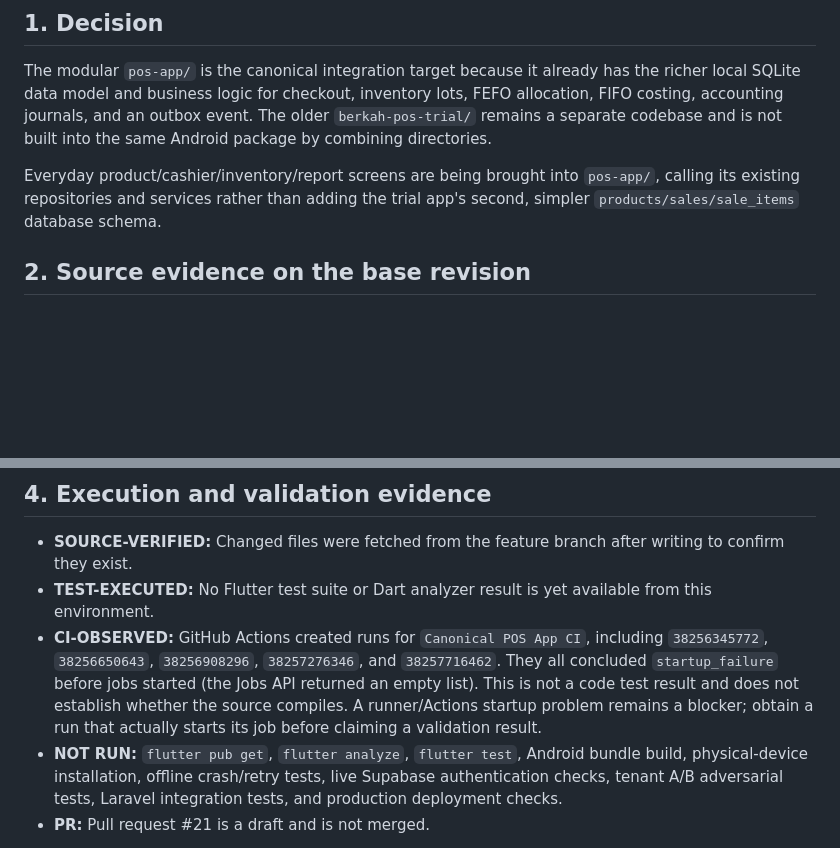
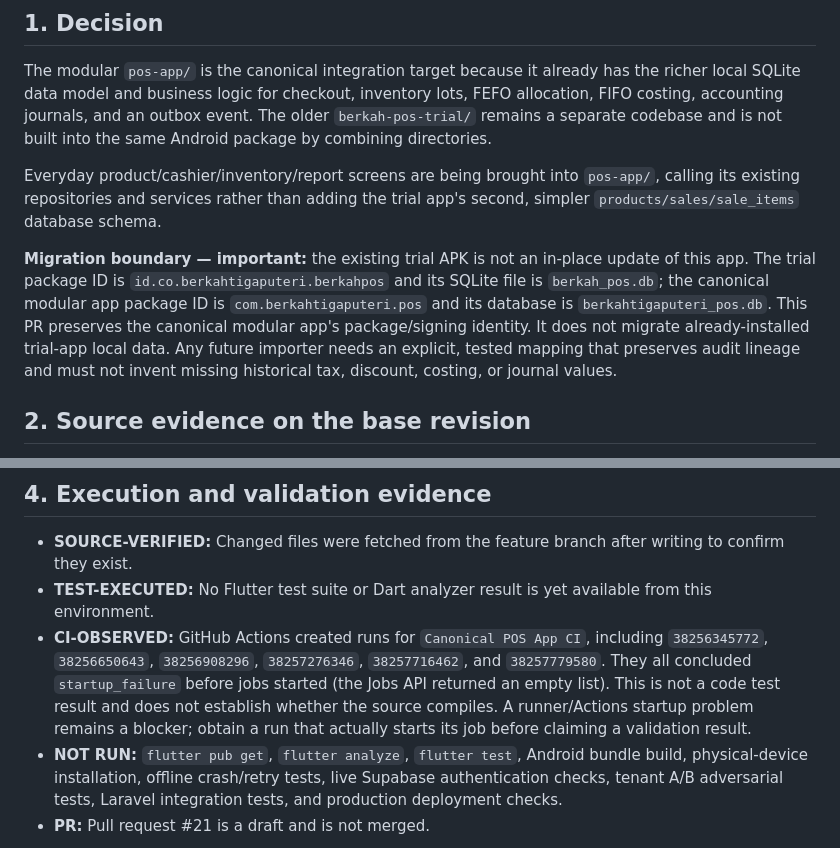
Before and after one commit to Andisatriawan/Berkahtigaputeri, a Markdown page: docs/permanent/DOC_13_UNIFIED_POS_APP_INTEGRATION_REPORT.md, 2 parts joined by grey strips. Rendered like a GitHub page; blank space fills up the shorter version.

Commit message:
docs(pos-app): record distinct package IDs and data migration boundary

```diff
--- a/docs/permanent/DOC_13_UNIFIED_POS_APP_INTEGRATION_REPORT.md
+++ b/docs/permanent/DOC_13_UNIFIED_POS_APP_INTEGRATION_REPORT.md
@@ -13,6 +13,8 @@ This is a current evidence report, not production certification. Apply the manda
 The modular `pos-app/` is the canonical integration target because it already has the richer local SQLite data model and business logic for checkout, inventory lots, FEFO allocation, FIFO costing, accounting journals, and an outbox event. The older `berkah-pos-trial/` remains a separate codebase and is not built into the same Android package by combining directories.
 
 Everyday product/cashier/inventory/report screens are being brought into `pos-app/`, calling its existing repositories and services rather than adding the trial app's second, simpler `products/sales/sale_items` database schema.
+
+**Migration boundary — important:** the existing trial APK is not an in-place update of this app. The trial package ID is `id.co.berkahtigaputeri.berkahpos` and its SQLite file is `berkah_pos.db`; the canonical modular app package ID is `com.berkahtigaputeri.pos` and its database is `berkahtigaputeri_pos.db`. This PR preserves the canonical modular app's package/signing identity. It does not migrate already-installed trial-app local data. Any future importer needs an explicit, tested mapping that preserves audit lineage and must not invent missing historical tax, discount, costing, or journal values.
 
 ## 2. Source evidence on the base revision
 
@@ -51,7 +53,7 @@ The weaker email-only trial status check is intentionally not copied as authenti
 
 - **SOURCE-VERIFIED:** Changed files were fetched from the feature branch after writing to confirm they exist.
 - **TEST-EXECUTED:** No Flutter test suite or Dart analyzer result is yet available from this environment.
-- **CI-OBSERVED:** GitHub Actions created runs for `Canonical POS App CI`, including `38256345772`, `38256650643`, `38256908296`, `38257276346`, and `38257716462`. They all concluded `startup_failure` before jobs started (the Jobs API returned an empty list). This is not a code test result and does not establish whether the source compiles. A runner/Actions startup problem remains a blocker; obtain a run that actually starts its job before claiming a validation result.
+- **CI-OBSERVED:** GitHub Actions created runs for `Canonical POS App CI`, including `38256345772`, `38256650643`, `38256908296`, `38257276346`, `38257716462`, and `38257779580`. They all concluded `startup_failure` before jobs started (the Jobs API returned an empty list). This is not a code test result and does not establish whether the source compiles. A runner/Actions startup problem remains a blocker; obtain a run that actually starts its job before claiming a validation result.
 - **NOT RUN:** `flutter pub get`, `flutter analyze`, `flutter test`, Android bundle build, physical-device installation, offline crash/retry tests, live Supabase authentication checks, tenant A/B adversarial tests, Laravel integration tests, and production deployment checks.
 - **PR:** Pull request #21 is a draft and is not merged.
 
```
